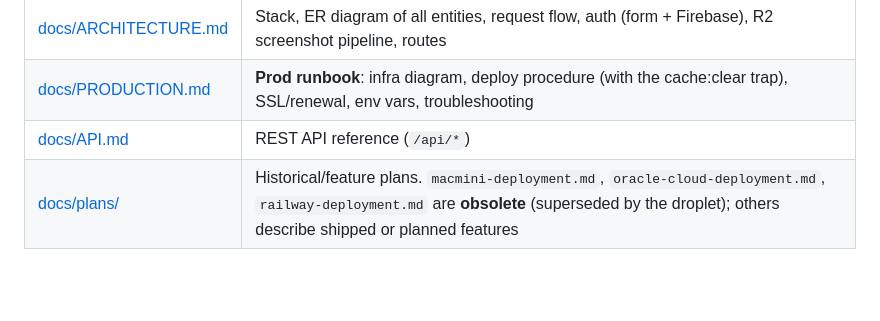
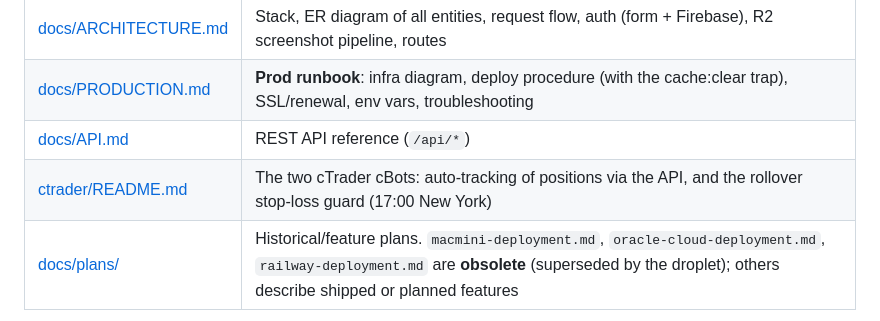
Before and after one commit to kiady66/trading_tracker, a Markdown page: CLAUDE.md, the part around the change. GitHub-like rendering; blank space fills up the shorter version.

```diff
--- a/CLAUDE.md
+++ b/CLAUDE.md
@@ -20,6 +20,7 @@ Read these before diving into the code — they are written to orient an AI quic
 | [docs/ARCHITECTURE.md](docs/ARCHITECTURE.md) | Stack, ER diagram of all entities, request flow, auth (form + Firebase), R2 screenshot pipeline, routes |
 | [docs/PRODUCTION.md](docs/PRODUCTION.md) | **Prod runbook**: infra diagram, deploy procedure (with the cache:clear trap), SSL/renewal, env vars, troubleshooting |
 | [docs/API.md](docs/API.md) | REST API reference (`/api/*`) |
+| [ctrader/README.md](ctrader/README.md) | The two cTrader cBots: auto-tracking of positions via the API, and the rollover stop-loss guard (17:00 New York) |
 | [docs/plans/](docs/plans/) | Historical/feature plans. `macmini-deployment.md`, `oracle-cloud-deployment.md`, `railway-deployment.md` are **obsolete** (superseded by the droplet); others describe shipped or planned features |
 
 ## Common Commands
```
Also changed, not shown: ctrader/README.md (added, +101 -0 lines).
